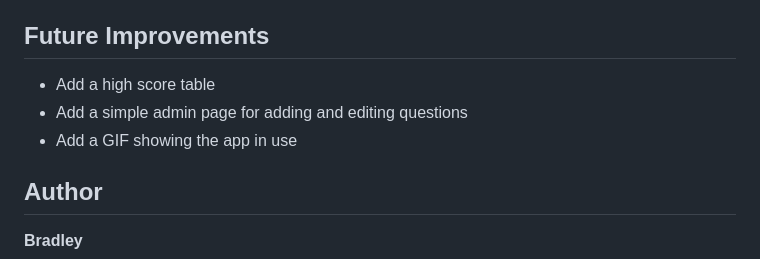
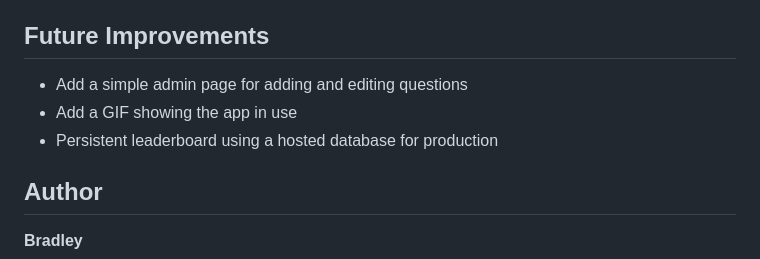
Before and after one commit to Meditationzencode/nature-quiz, a Markdown page: README.md, the part around the change. Rendered like a GitHub page.

Commit message:
Update future improvements - remove completed items
High score table and tests are done. Admin page, GIF,
and persistent leaderboard remain as genuine future work.

Co-Authored-By: Claude Sonnet 4.6 <noreply@anthropic.com>

```diff
--- a/README.md
+++ b/README.md
@@ -254,9 +254,9 @@ While building this project, I learned how to:
 
 ## Future Improvements
 
-- Add a high score table
 - Add a simple admin page for adding and editing questions
 - Add a GIF showing the app in use
+- Persistent leaderboard using a hosted database for production
 
 ## Author
 
```
